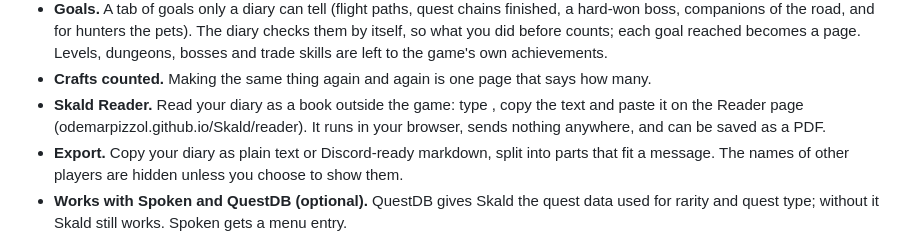
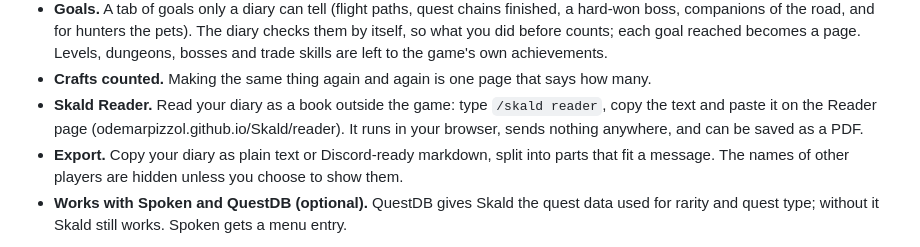
Before and after one commit to odemarpizzol/Skald, a Markdown page: README.md, the part around the change. GitHub-like rendering.

Commit message:
README: the Reader command
Co-Authored-By: Claude Sonnet 5.5 <noreply@anthropic.com>

```diff
--- a/README.md
+++ b/README.md
@@ -24,7 +24,7 @@ Made for **World of Warcraft: Forever** (beta). Texts in **English**, **Brazilia
 - **Story, not just a log.** A boss beaten after you fell to the dungeon says so; the last quest of a chain tells how many days the story took; someone who stood beside you in a dungeon and joins your group again is told as old company; coming back to a land where something dear happened brings a quiet memory (all can be switched off in Options).
 - **Goals.** A tab of goals only a diary can tell (flight paths, quest chains finished, a hard-won boss, companions of the road, and for hunters the pets). The diary checks them by itself, so what you did before counts; each goal reached becomes a page. Levels, dungeons, bosses and trade skills are left to the game's own achievements.
 - **Crafts counted.** Making the same thing again and again is one page that says how many.
-- **Skald Reader.** Read your diary as a book outside the game: type , copy the text and paste it on the Reader page (odemarpizzol.github.io/Skald/reader). It runs in your browser, sends nothing anywhere, and can be saved as a PDF.
+- **Skald Reader.** Read your diary as a book outside the game: type `/skald reader`, copy the text and paste it on the Reader page (odemarpizzol.github.io/Skald/reader). It runs in your browser, sends nothing anywhere, and can be saved as a PDF.
 - **Export.** Copy your diary as plain text or Discord-ready markdown, split into parts that fit a message. The names of other players are hidden unless you choose to show them.
 - **Works with Spoken and QuestDB (optional).** QuestDB gives Skald the quest data used for rarity and quest type; without it Skald still works. Spoken gets a menu entry.
 
```
